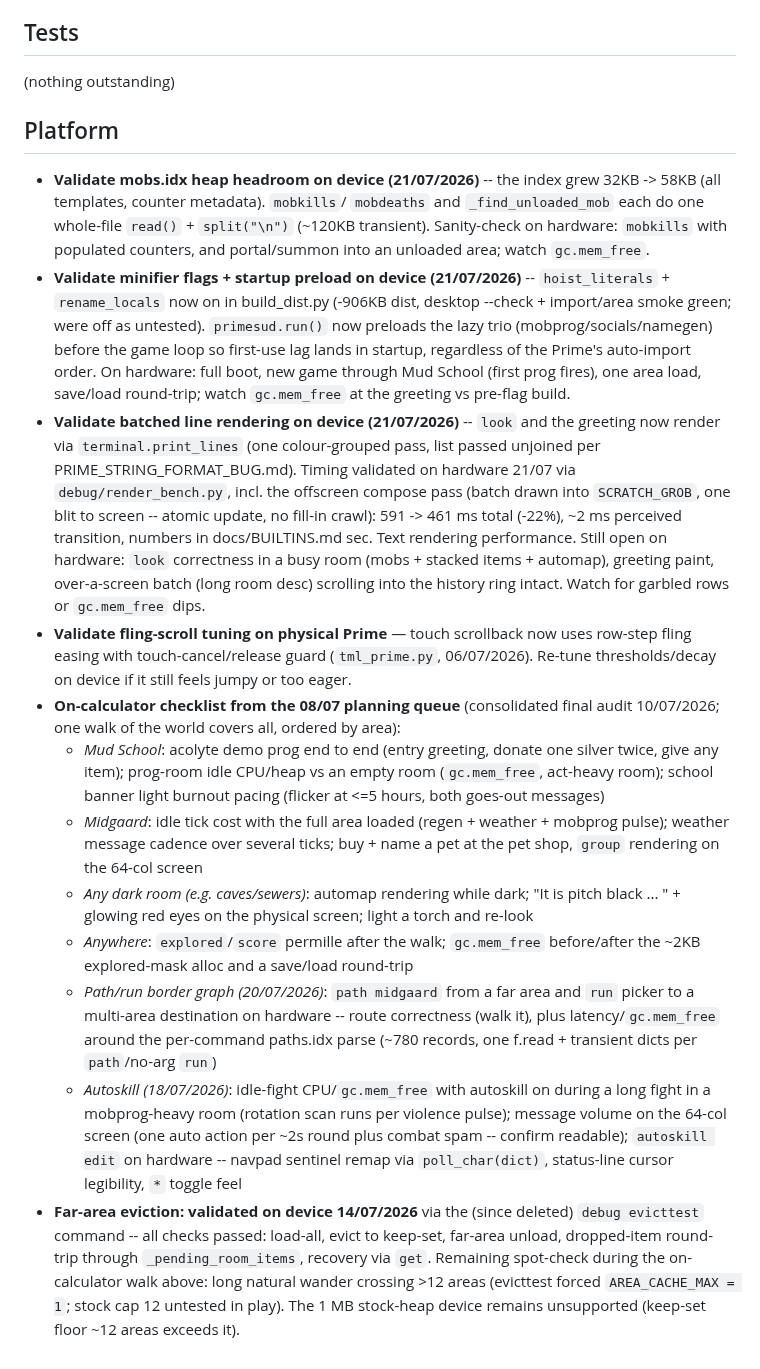
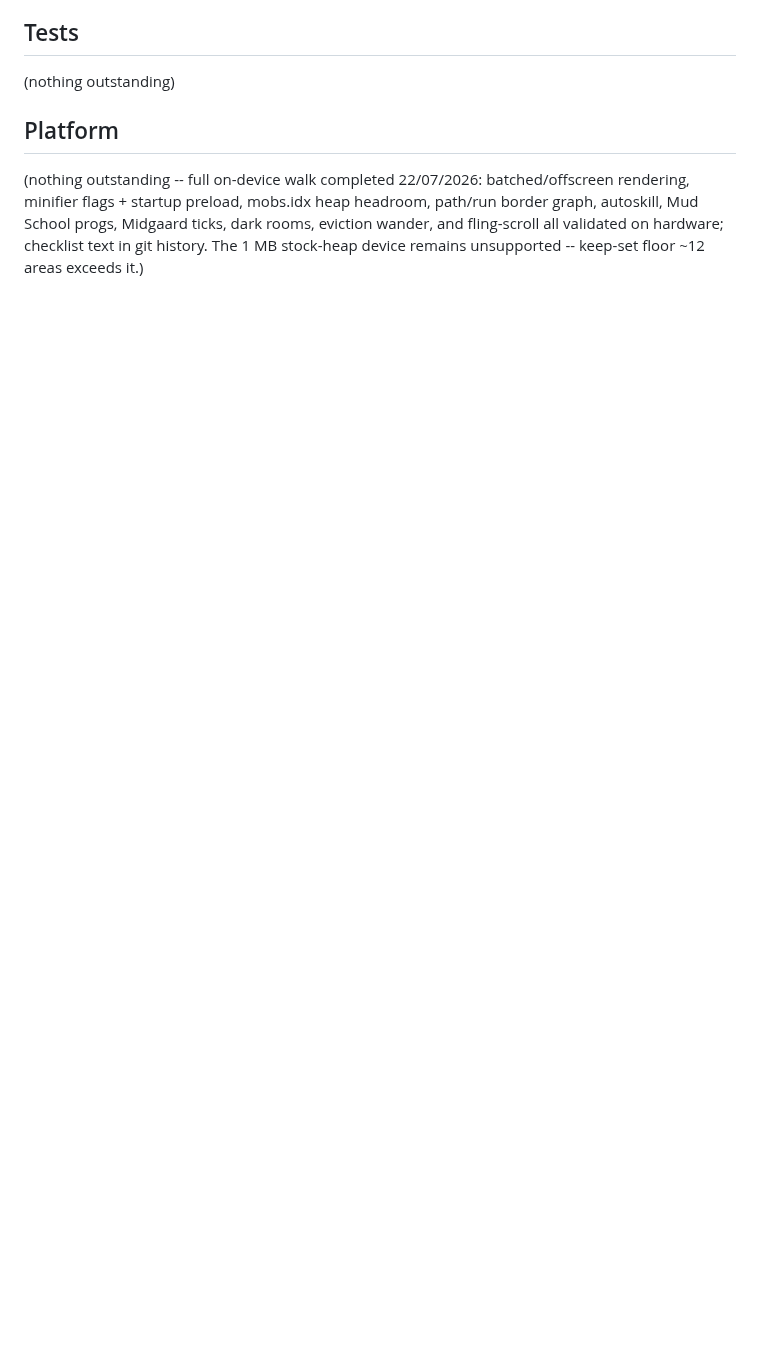
Before and after one commit to ZechyW/primesud, a Markdown page: TODO.md, the part around the change. Rendered like a GitHub page; blank space fills up the shorter version.

Commit message:
docs(todo): close device-validation checklist after 22/07 walk
Full on-device walk passed: batched/offscreen rendering, minifier
flags + preload, mobs.idx heap, path/run graph, autoskill, progs,
eviction wander, fling-scroll. 1 MB stock-heap note retained.

Co-Authored-By: Claude Fable 5 <noreply@anthropic.com>

```diff
--- a/TODO.md
+++ b/TODO.md
@@ -96,65 +96,10 @@ Two-track release plan:
 
 ## Platform
 
-- **Validate mobs.idx heap headroom on device (21/07/2026)** -- the index
-  grew 32KB -> 58KB (all templates, counter metadata). `mobkills`/
-  `mobdeaths` and `_find_unloaded_mob` each do one whole-file `read()` +
-  `split("\n")` (~120KB transient). Sanity-check on hardware: `mobkills`
-  with populated counters, and portal/summon into an unloaded area;
-  watch `gc.mem_free`.
-- **Validate minifier flags + startup preload on device (21/07/2026)** --
-  `hoist_literals` + `rename_locals` now on in build_dist.py (-906KB dist,
-  desktop --check + import/area smoke green; were off as untested).
-  `primesud.run()` now preloads the lazy trio (mobprog/socials/namegen)
-  before the game loop so first-use lag lands in startup, regardless of
-  the Prime's auto-import order. On hardware: full boot, new game through
-  Mud School (first prog fires), one area load, save/load round-trip;
-  watch `gc.mem_free` at the greeting vs pre-flag build.
-- **Validate batched line rendering on device (21/07/2026)** -- `look` and
-  the greeting now render via `terminal.print_lines` (one colour-grouped
-  pass, list passed unjoined per PRIME_STRING_FORMAT_BUG.md). Timing
-  validated on hardware 21/07 via `debug/render_bench.py`, incl. the
-  offscreen compose pass (batch drawn into `SCRATCH_GROB`, one blit to
-  screen -- atomic update, no fill-in crawl): 591 -> 461 ms total
-  (-22%), ~2 ms perceived transition, numbers in docs/BUILTINS.md sec.
-  Text rendering performance. Still open on hardware:
-  `look` correctness in a busy room (mobs + stacked items + automap),
-  greeting paint, over-a-screen batch (long room desc) scrolling into
-  the history ring intact. Watch for garbled rows or `gc.mem_free` dips.
-- **Validate fling-scroll tuning on physical Prime** — touch scrollback now
-  uses row-step fling easing with touch-cancel/release guard
-  (`tml_prime.py`, 06/07/2026). Re-tune thresholds/decay on device if it
-  still feels jumpy or too eager.
-- **On-calculator checklist from the 08/07 planning queue** (consolidated
-  final audit 10/07/2026; one walk of the world covers all, ordered by area):
-  - *Mud School*: acolyte demo prog end to end (entry greeting, donate one
-    silver twice, give any item); prog-room idle CPU/heap vs an empty room
-    (`gc.mem_free`, act-heavy room); school banner light burnout pacing
-    (flicker at <=5 hours, both goes-out messages)
-  - *Midgaard*: idle tick cost with the full area loaded (regen + weather +
-    mobprog pulse); weather message cadence over several ticks; buy + name a
-    pet at the pet shop, `group` rendering on the 64-col screen
-  - *Any dark room (e.g. caves/sewers)*: automap rendering while dark;
-    "It is pitch black ... " + glowing red eyes on the physical screen;
-    light a torch and re-look
-  - *Anywhere*: `explored`/`score` permille after the walk; `gc.mem_free`
-    before/after the ~2KB explored-mask alloc and a save/load round-trip
-  - *Path/run border graph (20/07/2026)*: `path midgaard` from a far area
-    and `run` picker to a multi-area destination on hardware -- route
-    correctness (walk it), plus latency/`gc.mem_free` around the
-    per-command paths.idx parse (~780 records, one f.read + transient
-    dicts per `path`/no-arg `run`)
-  - *Autoskill (18/07/2026)*: idle-fight CPU/`gc.mem_free` with autoskill on
-    during a long fight in a mobprog-heavy room (rotation scan runs per
-    violence pulse); message volume on the 64-col screen (one auto action
-    per ~2s round plus combat spam -- confirm readable); `autoskill edit`
-    on hardware -- navpad sentinel remap via `poll_char(dict)`, status-line
-    cursor legibility, `*` toggle feel
-- **Far-area eviction: validated on device 14/07/2026** via the (since
-  deleted) `debug evicttest` command -- all checks passed: load-all, evict
-  to keep-set, far-area unload, dropped-item round-trip through
-  `_pending_room_items`, recovery via `get`. Remaining spot-check during
-  the on-calculator walk above: long natural wander crossing >12 areas
-  (evicttest forced `AREA_CACHE_MAX = 1`; stock cap 12 untested in play).
-  The 1 MB stock-heap device remains unsupported (keep-set floor ~12 areas
-  exceeds it).
+(nothing outstanding -- full on-device walk completed 22/07/2026:
+batched/offscreen rendering, minifier flags + startup preload, mobs.idx
+heap headroom, path/run border graph, autoskill, Mud School progs,
+Midgaard ticks, dark rooms, eviction wander, and fling-scroll all
+validated on hardware; checklist text in git history. The 1 MB
+stock-heap device remains unsupported -- keep-set floor ~12 areas
+exceeds it.)
```
